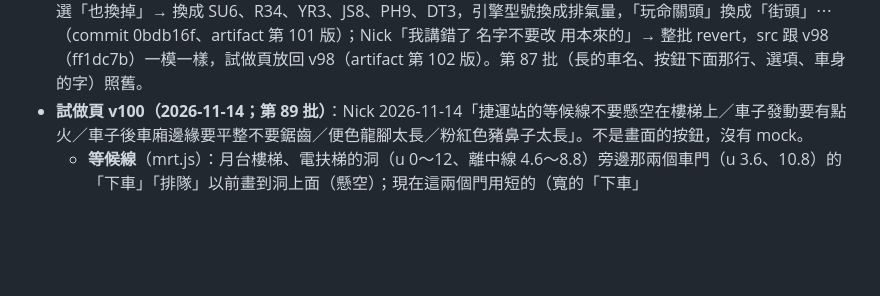
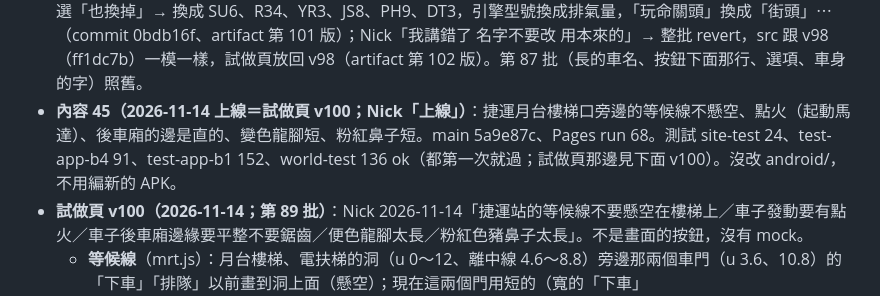
Before and after one commit to nkuo-git/beau-car-game, a Markdown page: CLAUDE.md, the part around one of its changes. Rendered like a GitHub page; blank space fills up the shorter version.

Commit message:
記錄：內容 45 上線的 main、Pages run
Co-Authored-By: Claude Opus 5.5 <noreply@anthropic.com>
Claude-Session: https://claude.ai/code/session_01LEz6v7TAVwpgV8AADas5SD

```diff
--- a/CLAUDE.md
+++ b/CLAUDE.md
@@ -566,6 +566,7 @@ npm ci                      # 在 repo 最上層；three 0.186.1（遊戲、測
   - 測試：mrt-test 46 ok（第 11 段，新的）、neihu-test 45、test-b1 160（「直接回車庫」那一項以前用 /Yaris/ 認車名，改成 /YARIS/i；test-app-b1 一樣）、animal-test 24、free-test 2。效能：港墘大廳 133 calls（v97 131）、月台 198（v97 194）：畫面裡每隻 +2。說明在 `notes/mrt.md` 第 87 批。
   - 2026-11-11 放上試做頁（只換頁面；artifact 第 100 版）。
 - **試做頁 v99（2026-11-12；第 88 批）拿掉了**：Nick 卡片「SUPRA、GT-R、YARIS 這些短的車名也要換掉嗎？」選「也換掉」→ 換成 SU6、R34、YR3、JS8、PH9、DT3，引擎型號換成排氣量，「玩命關頭」換成「街頭」⋯（commit 0bdb16f、artifact 第 101 版）；Nick「我講錯了 名字不要改 用本來的」→ 整批 revert，src 跟 v98（ff1dc7b）一模一樣，試做頁放回 v98（artifact 第 102 版）。第 87 批（長的車名、按鈕下面那行、選項、車身的字）照舊。
+- **內容 45（2026-11-14 上線＝試做頁 v100；Nick「上線」）**：捷運月台樓梯口旁邊的等候線不懸空、點火（起動馬達）、後車廂的邊是直的、變色龍腳短、粉紅鼻子短。main 5a9e87c、Pages run 68。測試 site-test 24、test-app-b4 91、test-app-b1 152、world-test 136 ok（都第一次就過；試做頁那邊見下面 v100）。沒改 android/，不用編新的 APK。
 - **試做頁 v100（2026-11-14；第 89 批）**：Nick 2026-11-14「捷運站的等候線不要懸空在樓梯上／車子發動要有點火／車子後車廂邊緣要平整不要鋸齒／便色龍腳太長／粉紅色豬鼻子太長」。不是畫面的按鈕，沒有 mock。
   - **等候線**（mrt.js）：月台樓梯、電扶梯的洞（u 0～12、離中線 4.6～8.8）旁邊那兩個車門（u 3.6、10.8）的「下車」「排隊」以前畫到洞上面（懸空）；現在這兩個門用短的（寬的「下車」`DEC.offW`、小的方形「排隊」`DEC.queueS`），在黃線和玻璃欄杆中間那 0.58 公尺；別的門照舊。`M.info.hole`。
   - **點火**（drive.js `ignite()`、`st.ign`／`flare`、事件 `ignite`／`crank`；sound.js `starter()`；town.src.js `IGN`／`ignStart`）：上車、出門：鑰匙「喀」＋起動馬達轉 0.85 秒（轉速表 0.07～0.08 抖、沒有引擎聲、照汽缸數一下一下壓縮），引擎發動「轟」（轉速衝到約 0.3 再回到怠速）；踩油門馬上發動；手排熄火重新發動也有起動馬達的聲音。腳踏車沒有。起動馬達比怠速大約大 10 dB（離線量的）。
```
Also changed, not shown: other parts of CLAUDE.md (+2 -2 lines).
